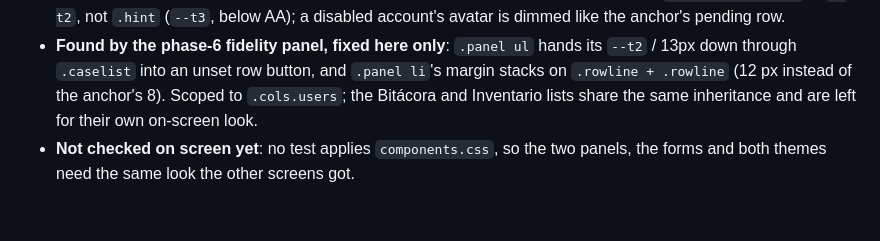
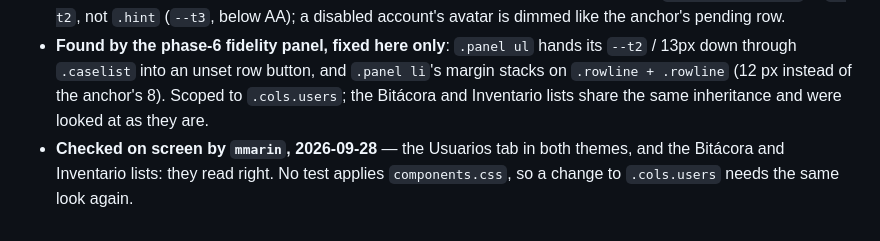
Before and after one commit to Dookan/dioptra, a Markdown page: docs/ui-model.md, the part around the change. Drawn GitHub-style.

```diff
--- a/docs/ui-model.md
+++ b/docs/ui-model.md
@@ -633,6 +633,8 @@ Radii: frames 14, cards 12, buttons 9, badges 5. Borders 1px hairline.
   its `--t2` / 13px down through `.caselist` into an unset row button, and
   `.panel li`'s margin stacks on `.rowline + .rowline` (12 px instead of the
   anchor's 8). Scoped to `.cols.users`; the Bitácora and Inventario lists share
-  the same inheritance and are left for their own on-screen look.
-- **Not checked on screen yet**: no test applies `components.css`, so the two
-  panels, the forms and both themes need the same look the other screens got.
+  the same inheritance and were looked at as they are.
+- **Checked on screen by `mmarin`, 2026-09-28** — the Usuarios tab in both
+  themes, and the Bitácora and Inventario lists: they read right. No test
+  applies `components.css`, so a change to `.cols.users` needs the same look
+  again.
```
Also changed, not shown: tasks/phase6-user-administration.md (+4 -2 lines).
